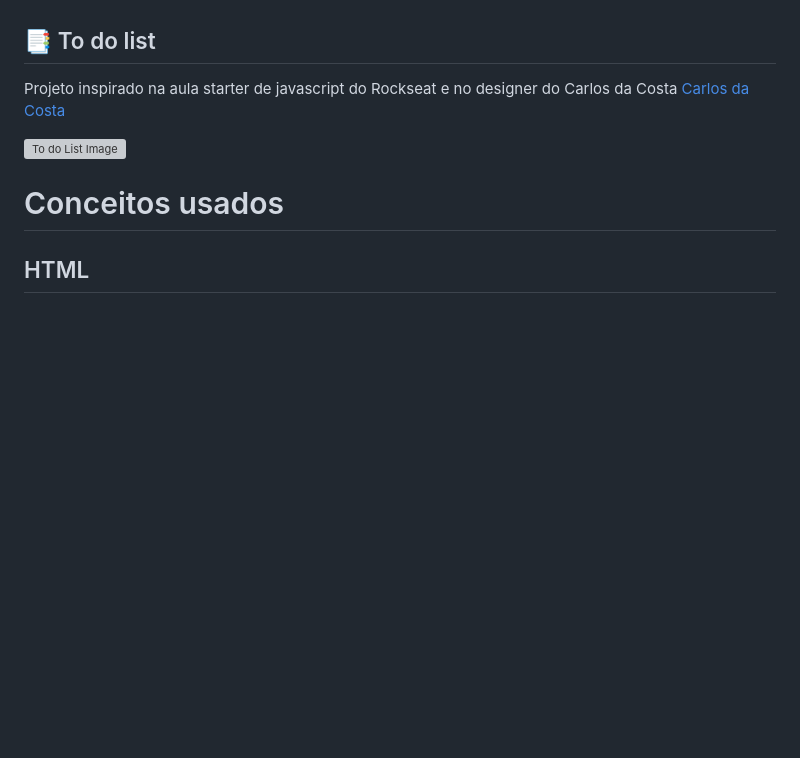
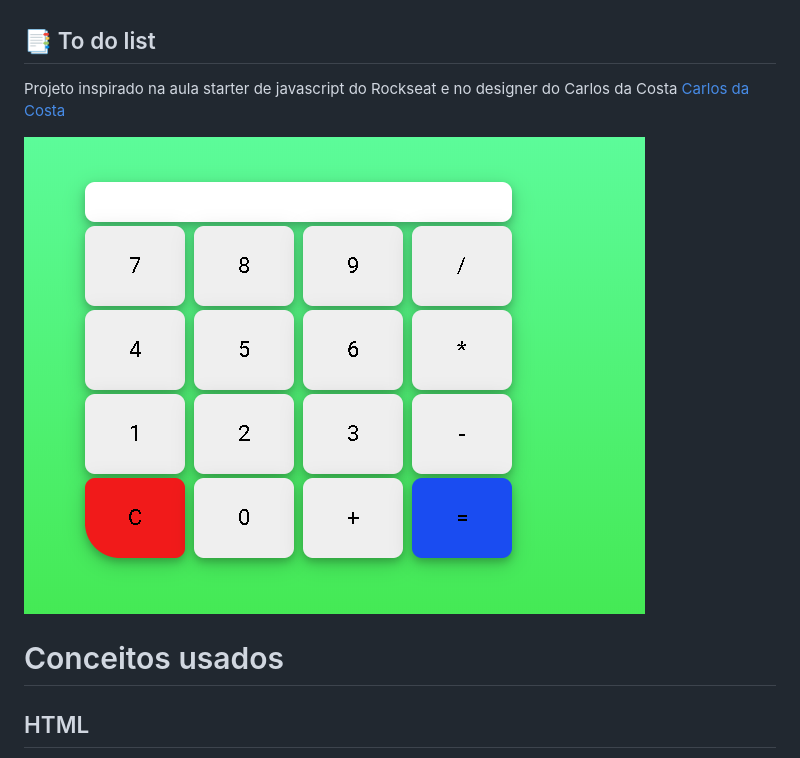
Before and after one commit to gabrielcosta-png/Web-Ideias---Begginers, a Markdown page: Calc/README.md, the part around the change. GitHub-like rendering; pictures changed too: Calc/calc.png (added); blank space fills up the shorter version; grey boxes are pictures that could not be loaded.

```diff
--- a/Calc/README.md
+++ b/Calc/README.md
@@ -1,7 +1,7 @@
 ## :bookmark_tabs: To do list
 Projeto inspirado na aula starter de javascript do Rockseat e no designer do Carlos da Costa [Carlos da Costa](https://blog.usejournal.com/develop-a-to-do-list-app-in-vanilla-javascript-95377ec370c5)
 
-![To do List Image](./to_do_list.png)
+![To do List Image](./calc.png)
 # Conceitos usados
 ## HTML
   - Elemento Input type,
```
Also changed, not shown: README.md (+1 -1 lines).
